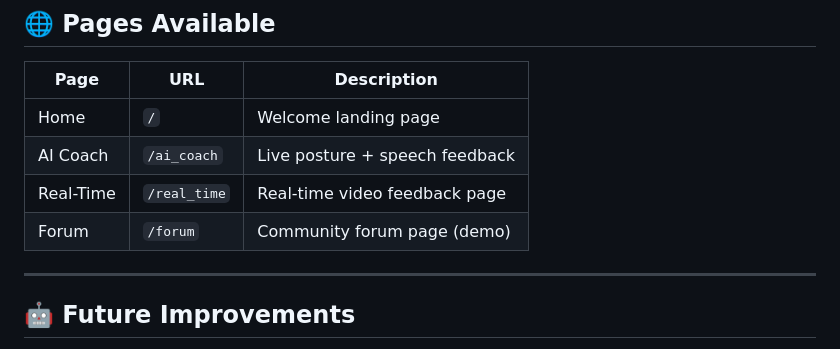
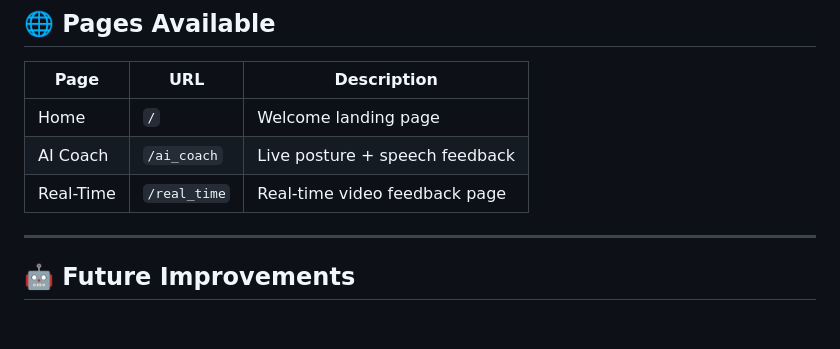
Before and after one commit to YaoHack-KitaHack-2025/YaoHack---KitaHack-2025, a Markdown page: README.md, the part around the change. GitHub-like rendering; blank space fills up the shorter version.

```diff
--- a/README.md
+++ b/README.md
@@ -119,7 +119,6 @@ http://127.0.0.1:5000/
 | Home      | `/`                  | Welcome landing page                    |
 | AI Coach  | `/ai_coach`          | Live posture + speech feedback          |
 | Real-Time | `/real_time`         | Real-time video feedback page           |
-| Forum     | `/forum`             | Community forum page (demo)             |
 
 ---
 
```
